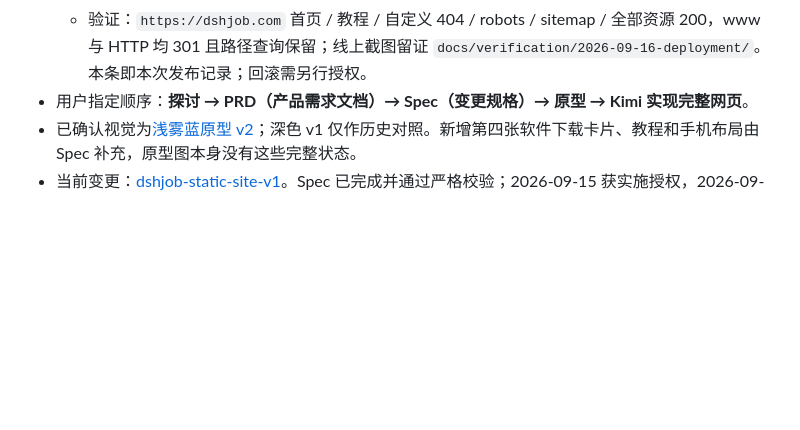
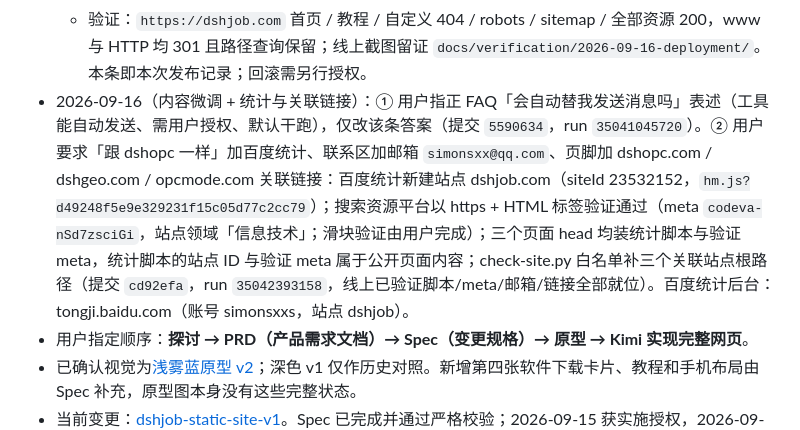
Before and after one commit to simonsxxs/dshjob, a Markdown page: AGENTS.md, the part around the change. Drawn GitHub-style; blank space fills up the shorter version.

Commit message:
docs: 记录 FAQ 微调与百度统计/邮箱/关联链接上线（AGENTS.md）

```diff
--- a/AGENTS.md
+++ b/AGENTS.md
@@ -21,6 +21,7 @@ dshjob.com 面向希望使用「求职找工作」自动化项目的外部用户
   - 发布：`release-pages` 三次运行——`35036040643`、`35036167641` 失败于工作流自身两处缺陷（wrangler-action 的 command 不经 shell、归属核对 grep 未兼容 API 格式化 JSON），以提交 `5f89ef1`、`0aaf1ac` 修复后 **run `35036221920` 成功**；发布提交 `0aaf1acbda137de63a9646f2756a6c6a32ff94f5`，不可变地址 `https://16b53a12.dshjob.pages.dev`。
   - 域名：主域与 www 各配 Proxied CNAME → `dshjob.pages.dev`；Redirect Rule「www to apex 301」（`https://www.dshjob.com/*` → `https://dshjob.com/${1}`，保留查询参数）；HTTP 自动 301 到 HTTPS；两个自定义域名状态 active。
   - 验证：`https://dshjob.com` 首页 / 教程 / 自定义 404 / robots / sitemap / 全部资源 200，www 与 HTTP 均 301 且路径查询保留；线上截图留证 `docs/verification/2026-09-16-deployment/`。本条即本次发布记录；回滚需另行授权。
+- 2026-09-16（内容微调 + 统计与关联链接）：① 用户指正 FAQ「会自动替我发送消息吗」表述（工具能自动发送、需用户授权、默认干跑），仅改该条答案（提交 `5590634`，run `35041045720`）。② 用户要求「跟 dshopc 一样」加百度统计、联系区加邮箱 `simonsxx@qq.com`、页脚加 dshopc.com / dshgeo.com / opcmode.com 关联链接：百度统计新建站点 dshjob.com（siteId 23532152，`hm.js?d49248f5e9e329231f15c05d77c2cc79`）；搜索资源平台以 https + HTML 标签验证通过（meta `codeva-nSd7zsciGi`，站点领域「信息技术」；滑块验证由用户完成）；三个页面 head 均装统计脚本与验证 meta，统计脚本的站点 ID 与验证 meta 属于公开页面内容；check-site.py 白名单补三个关联站点根路径（提交 `cd92efa`，run `35042393158`，线上已验证脚本/meta/邮箱/链接全部就位）。百度统计后台：tongji.baidu.com（账号 simonsxxs，站点 dshjob）。
 - 用户指定顺序：**探讨 → PRD（产品需求文档）→ Spec（变更规格）→ 原型 → Kimi 实现完整网页**。
 - 已确认视觉为[浅雾蓝原型 v2](prototype/visual/homepage-v2-light.png)；深色 v1 仅作历史对照。新增第四张软件下载卡片、教程和手机布局由 Spec 补充，原型图本身没有这些完整状态。
 - 当前变更：[dshjob-static-site-v1](openspec/changes/dshjob-static-site-v1/proposal.md)。Spec 已完成并通过严格校验；2026-09-15 获实施授权，2026-09-16 已完成发布上线（见上条记录），站点运行于 https://dshjob.com。后续内容改动走新的变更与授权；回滚、再次发布均需单独授权。
```
